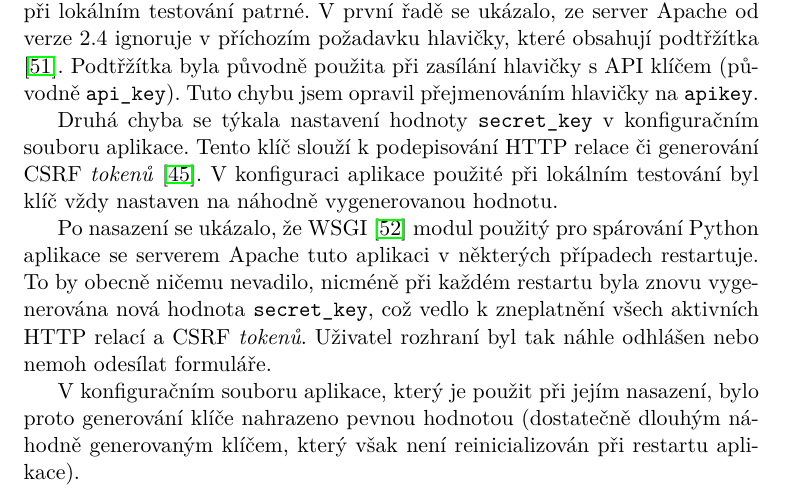
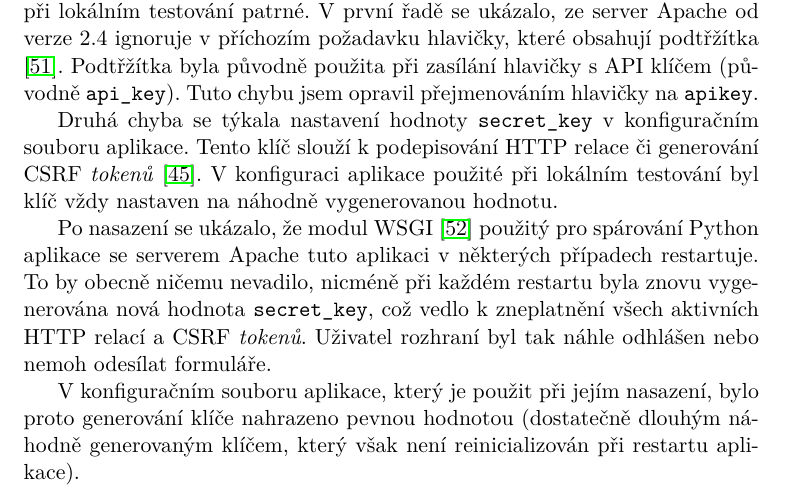
Before and after one commit to ggljzr/mi-dip, a LaTeX thesis (DP_Cervenka_Ondrej_2018.tex, which reads chapters/testovani.tex): part of page 66 of 83, cut so that both start at the same text. Compiled offline with pdfLaTeX.

```diff
--- a/chapters/testovani.tex
+++ b/chapters/testovani.tex
@@ -173,10 +173,12 @@
 
 Druhá chyba se týkala nastavení hodnoty \texttt{secret\_key} v~konfiguračním souboru aplikace. Tento klíč slouží k~podepisování HTTP relace či generování CSRF \textit{tokenů} \cite{flask_api}. V~konfiguraci aplikace použité při lokálním testování byl klíč vždy nastaven na náhodně vygenerovanou hodnotu.
 
-Po nasazení se ukázalo, že WSGI \cite{python_wsgi} modul použitý pro spárování Python aplikace se serverem Apache tuto aplikaci v~některých případech restartuje. To by obecně ničemu nevadilo, nicméně při každém restartu byla znovu vygenerována nová hodnota \texttt{secret\_key}, což vedlo k~zneplatnění všech aktivních HTTP relací a CSRF \textit{tokenů}. Uživatel rozhraní byl tak náhle odhlášen nebo nemoh odesílat formuláře.
+Po nasazení se ukázalo, že modul WSGI \cite{python_wsgi} použitý pro spárování Python aplikace se serverem Apache tuto aplikaci v~některých případech restartuje. To by obecně ničemu nevadilo, nicméně při každém restartu byla znovu vygenerována nová hodnota \texttt{secret\_key}, což vedlo k~zneplatnění všech aktivních HTTP relací a CSRF \textit{tokenů}. Uživatel rozhraní byl tak náhle odhlášen nebo nemoh odesílat formuláře.
 
 V~konfiguračním souboru aplikace, který je použit při jejím nasazení, bylo proto generování klíče nahrazeno pevnou hodnotou (dostatečně dlouhým náhodně generovaným klíčem, který však není reinicializován při restartu aplikace).
 
 % tady by se este dalo napsat ze sme meli preklep v tim apache konfiguraku a proto to wsgi nebezelo v tim daemon modu, a proto byly ty restarty vod nej tak casty, viz https://stackoverflow.com/questions/48507267/mod-wsgi-keeps-restarting-flask-app#comment84021510_48507792
 
+% nicmene to ze generovat ten klic pokazdy je taky spatnej napad je taky pravda viz https://stackoverflow.com/questions/27287391/why-not-generate-the-secret-key-every-time-flask-starts
+
 % v tyhle kapitole taky poresit to ze se jako bottleneck ty komunikace zda bejt ten https handshake a ze by se to asi dalo vyresti pouzitim sessions na strane klienta http://docs.python-requests.org/en/latest/user/advanced/#session-objects -- tohle spis v ty sekci co bude testovat vykon rpi
```
